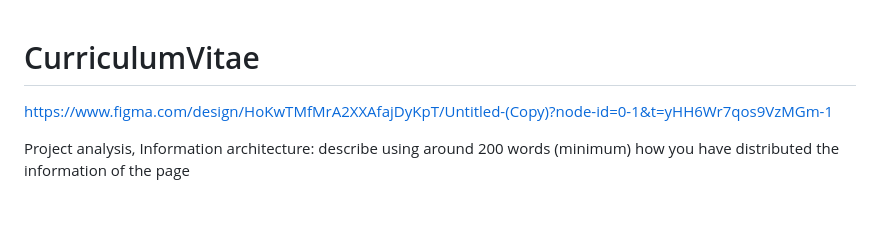
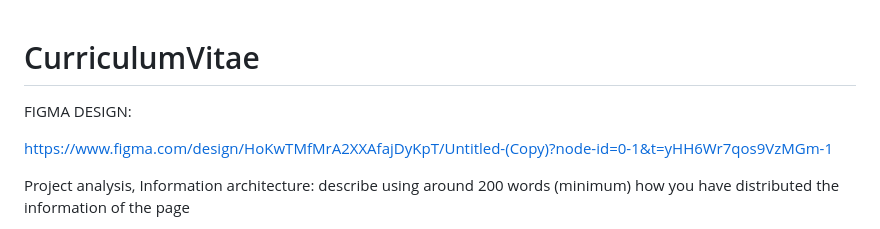
Before and after one commit to AlbertUrraca/CurriculumVitae, a Markdown page: README.md, the part around the change. GitHub-like rendering; blank space fills up the shorter version.

```diff
--- a/README.md
+++ b/README.md
@@ -1,4 +1,7 @@
 # CurriculumVitae
+
+FIGMA DESIGN:
+
 https://www.figma.com/design/HoKwTMfMrA2XXAfajDyKpT/Untitled-(Copy)?node-id=0-1&t=yHH6Wr7qos9VzMGm-1
 
 Project analysis, Information architecture: describe using around 200 words (minimum) how you have distributed the information of the page
```
